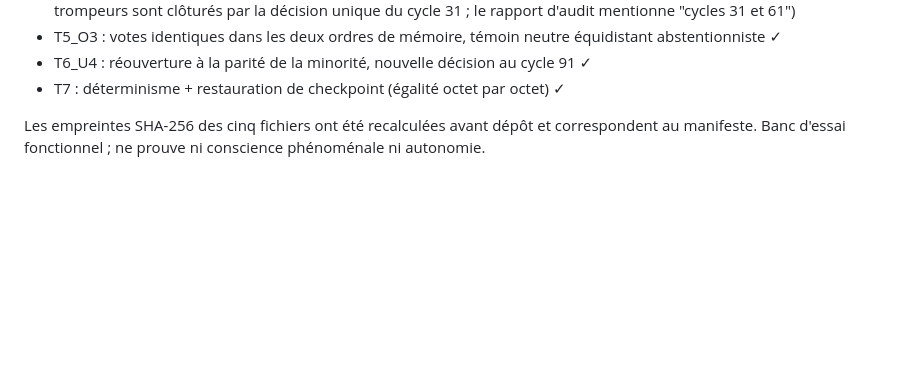
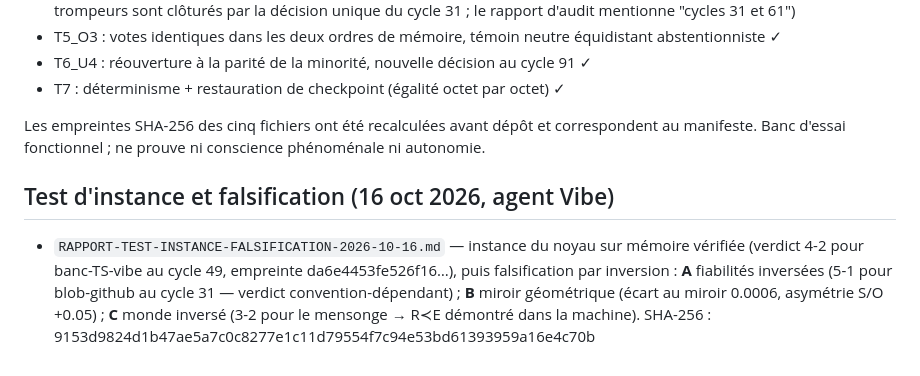
Before and after one commit to talkus/harmonie-libre, a Markdown page: conscience-c/sol/README.md, the part around the change. GitHub-like rendering; blank space fills up the shorter version.

Commit message:
README: référence au rapport test d'instance + falsification (Sol v0.4.3)

```diff
--- a/conscience-c/sol/README.md
+++ b/conscience-c/sol/README.md
@@ -35,3 +35,7 @@ Portage TypeScript fidèle du micro-noyau et du banc T1–T7, exécuté (Python
 - T7 : déterminisme + restauration de checkpoint (égalité octet par octet) ✓
 
 Les empreintes SHA-256 des cinq fichiers ont été recalculées avant dépôt et correspondent au manifeste. Banc d'essai fonctionnel ; ne prouve ni conscience phénoménale ni autonomie.
+
+## Test d'instance et falsification (16 oct 2026, agent Vibe)
+
+- `RAPPORT-TEST-INSTANCE-FALSIFICATION-2026-10-16.md` — instance du noyau sur mémoire vérifiée (verdict 4-2 pour banc-TS-vibe au cycle 49, empreinte da6e4453fe526f16…), puis falsification par inversion : **A** fiabilités inversées (5-1 pour blob-github au cycle 31 — verdict convention-dépendant) ; **B** miroir géométrique (écart au miroir 0.0006, asymétrie S/O +0.05) ; **C** monde inversé (3-2 pour le mensonge → R≺E démontré dans la machine). SHA-256 : 9153d9824d1b47ae5a7c0c8277e1c11d79554f7c94e53bd61393959a16e4c70b
```
